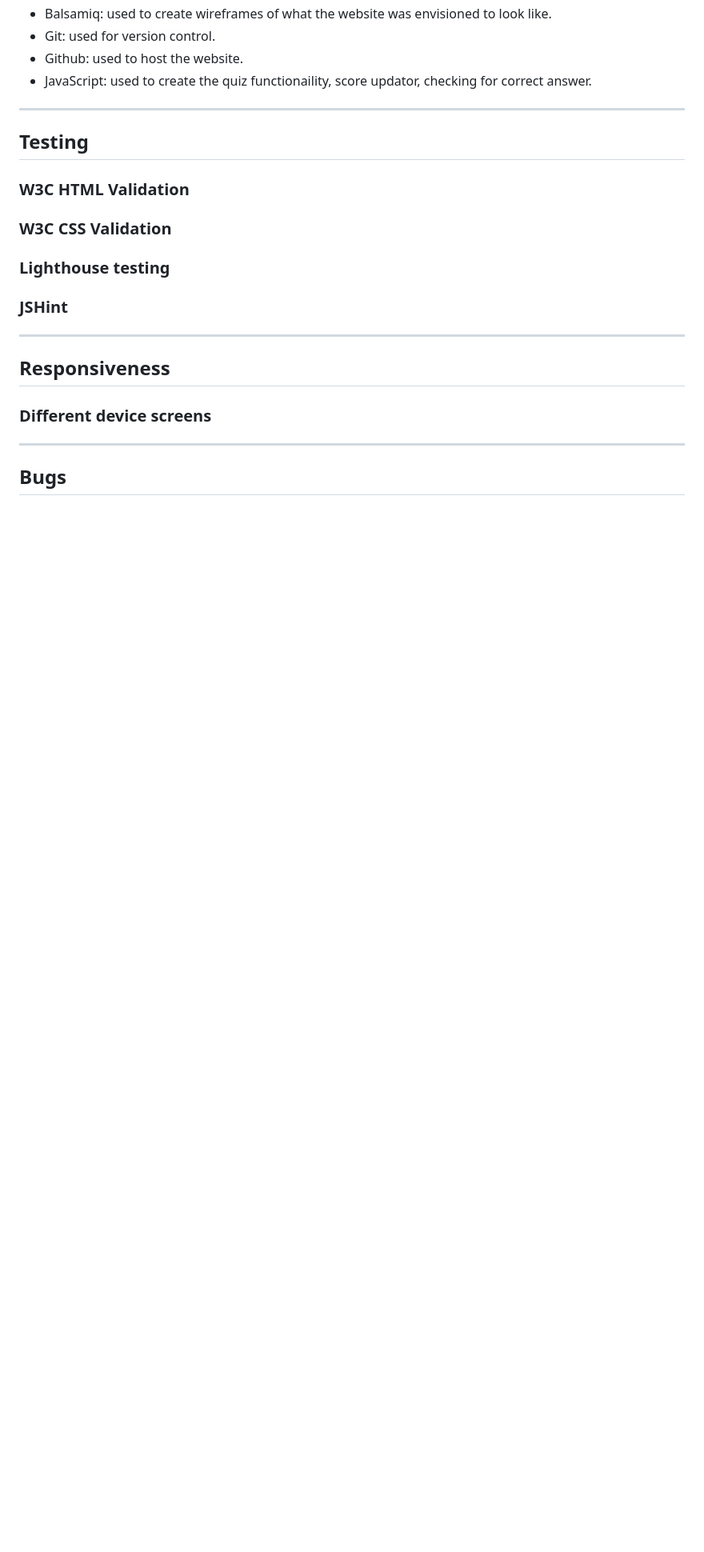
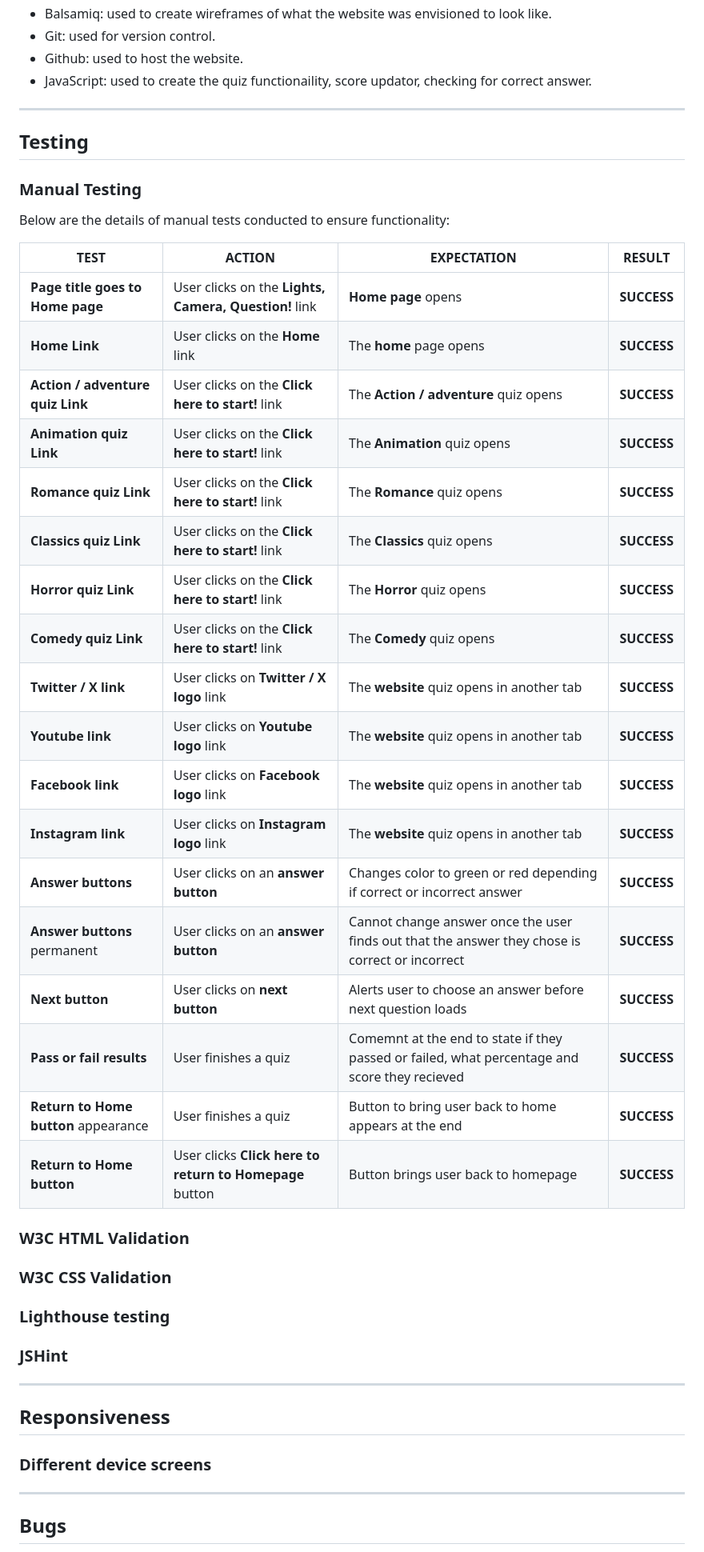
Before and after one commit to JedDizon/lights-camera-question-project2, a Markdown page: README.md, the part around one of its changes. Shown at 80% size. Rendered like a GitHub page; blank space fills up the shorter version.

Commit message:
README updated manual testing, installation, and bugs

```diff
--- a/README.md
+++ b/README.md
@@ -58,8 +58,32 @@ See below any additional features that I would like to implement:
 
 ## Testing
 
+### Manual Testing
+
+Below are the details of manual tests conducted to ensure functionality:
+
+| TEST                   | ACTION                                | EXPECTATION                              | RESULT    |
+|------------------------|---------------------------------------|------------------------------------------|-----------|
+| **Page title goes to Home page**   | User clicks on the **Lights, Camera, Question!** link | **Home page** opens           | **SUCCESS** |
+| **Home Link**          | User clicks on the **Home** link      | The **home** page opens                   | **SUCCESS** |
+| **Action / adventure quiz Link**   | User clicks on the **Click here to start!** link | The **Action / adventure** quiz opens            | **SUCCESS** |
+| **Animation quiz Link**   | User clicks on the **Click here to start!** link | The **Animation** quiz opens            | **SUCCESS** |
+| **Romance quiz Link**   | User clicks on the **Click here to start!** link | The **Romance** quiz opens            | **SUCCESS** |
+| **Classics quiz Link**   | User clicks on the **Click here to start!** link | The **Classics** quiz opens            | **SUCCESS** |
+| **Horror quiz Link**   | User clicks on the **Click here to start!** link | The **Horror** quiz opens            | **SUCCESS** |
+| **Comedy quiz Link**   | User clicks on the **Click here to start!** link | The **Comedy** quiz opens            | **SUCCESS** |
+| **Twitter / X link**   | User clicks on **Twitter / X logo** link | The **website** quiz opens in another tab         | **SUCCESS** |
+| **Youtube link**   | User clicks on **Youtube logo** link | The **website** quiz opens in another tab         | **SUCCESS** |
+| **Facebook link**   | User clicks on **Facebook logo** link | The **website** quiz opens in another tab         | **SUCCESS** |
+| **Instagram link**   | User clicks on **Instagram logo** link | The **website** quiz opens in another tab         | **SUCCESS** |
+| **Answer buttons**   | User clicks on an **answer button** | Changes color to green or red depending if correct or incorrect answer        | **SUCCESS** |
+| **Answer buttons** permanent  | User clicks on an **answer button** | Cannot change answer once the user finds out that the answer they chose is correct or incorrect        | **SUCCESS** |
+| **Next button**  | User clicks on **next button** | Alerts user to choose an answer before next question loads       | **SUCCESS** |
+| **Pass or fail results**  | User finishes a quiz | Comemnt at the end to state if they passed or failed, what percentage and score they recieved      | **SUCCESS** |
+| **Return to Home button** appearance  | User finishes a quiz | Button to bring user back to home appears at the end      | **SUCCESS** |
+| **Return to Home button**  | User clicks **Click here to return to Homepage** button | Button brings user back to homepage    | **SUCCESS** |
+
 ### W3C HTML Validation
-
 
 
 ### W3C CSS Validation
```
Also changed, not shown: other parts of README.md (+30 -20 lines).
